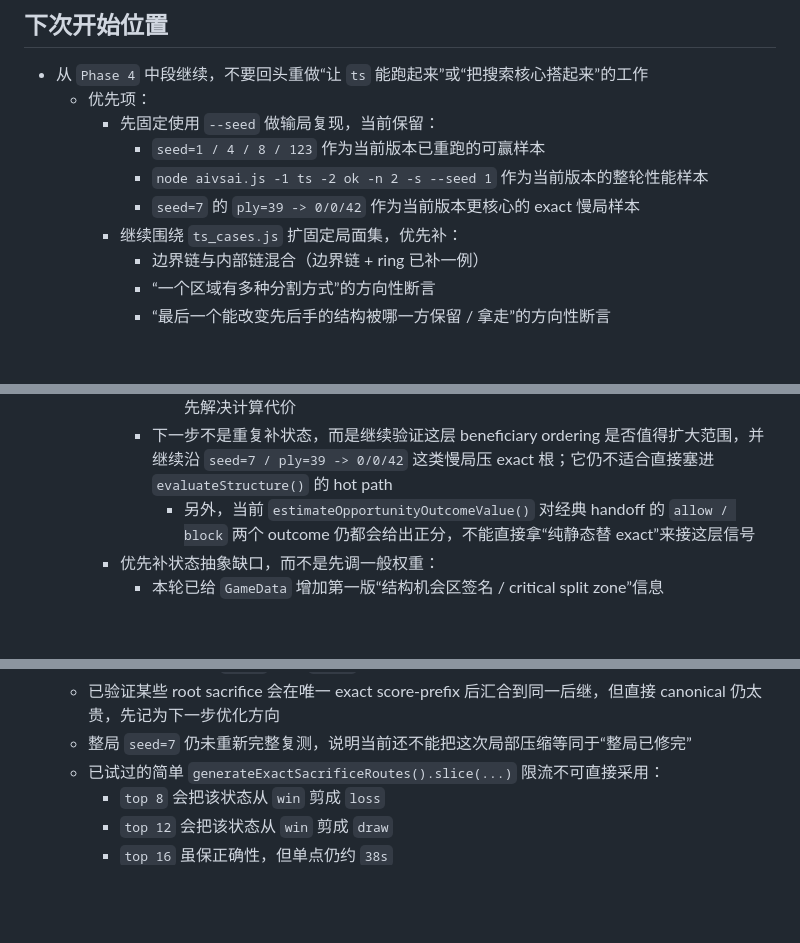
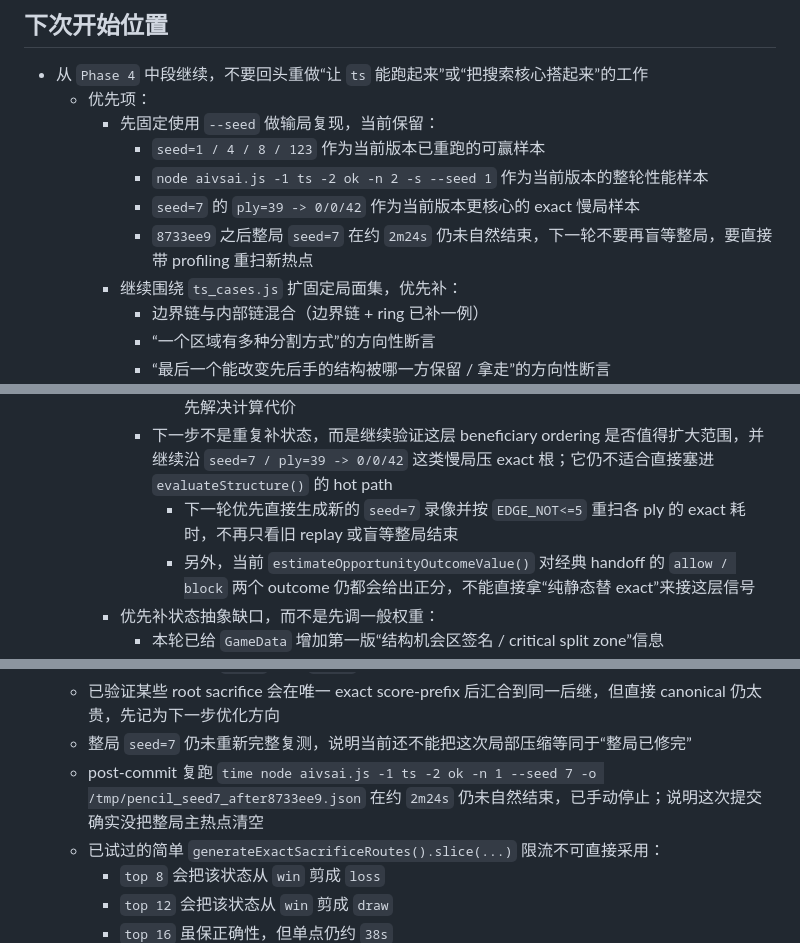
Before and after one commit to zhaouv/pencil, a Markdown page: plan.md, 3 parts joined by grey strips. GitHub-like rendering; blank space fills up the shorter version.

Commit message:
Record seed7 post-commit follow-up

```diff
--- a/plan.md
+++ b/plan.md
@@ -66,6 +66,7 @@
       - `seed=1 / 4 / 8 / 123` 作为当前版本已重跑的可赢样本
       - `node aivsai.js -1 ts -2 ok -n 2 -s --seed 1` 作为当前版本的整轮性能样本
       - `seed=7` 的 `ply=39 -> 0/0/42` 作为当前版本更核心的 exact 慢局样本
+      - `8733ee9` 之后整局 `seed=7` 在约 `2m24s` 仍未自然结束，下一轮不要再盲等整局，要直接带 profiling 重扫新热点
     - 继续围绕 `ts_cases.js` 扩固定局面集，优先补：
       - 边界链与内部链混合（边界链 + ring 已补一例）
       - “一个区域有多种分割方式”的方向性断言
@@ -94,6 +95,7 @@
         - `12,1` 与 `11,2`、`3,12` 与 `3,10` 这类 sacrifice 根，确实会在唯一 exact score-prefix 之后汇合到同一局面
         - 但把这层 canonical 直接接进主线会让整体求解变慢，当前先不合并，后续若再做要先解决计算代价
       - 下一步不是重复补状态，而是继续验证这层 beneficiary ordering 是否值得扩大范围，并继续沿 `seed=7 / ply=39 -> 0/0/42` 这类慢局压 exact 根；它仍不适合直接塞进 `evaluateStructure()` 的 hot path
+        - 下一轮优先直接生成新的 `seed=7` 录像并按 `EDGE_NOT<=5` 重扫各 ply 的 exact 耗时，不再只看旧 replay 或盲等整局结束
         - 另外，当前 `estimateOpportunityOutcomeValue()` 对经典 handoff 的 `allow / block` 两个 outcome 仍都会给出正分，不能直接拿“纯静态替 exact”来接这层信号
     - 优先补状态抽象缺口，而不是先调一般权重：
       - 本轮已给 `GameData` 增加第一版“结构机会区签名 / critical split zone”信息
@@ -576,6 +578,7 @@
   - 对应的 `0/0/42` pure sacrifice 根当前仍有 `10` 条 exact route，但 `12,1 / 11,2` 两条非负线已被提到前排，单点约从 `26.0s` 降到 `23.7s`
   - 已验证某些 root sacrifice 会在唯一 exact score-prefix 后汇合到同一后继，但直接 canonical 仍太贵，先记为下一步优化方向
   - 整局 `seed=7` 仍未重新完整复测，说明当前还不能把这次局部压缩等同于“整局已修完”
+  - post-commit 复跑 `time node aivsai.js -1 ts -2 ok -n 1 --seed 7 -o /tmp/pencil_seed7_after8733ee9.json` 在约 `2m24s` 仍未自然结束，已手动停止；说明这次提交确实没把整局主热点清空
   - 已试过的简单 `generateExactSacrificeRoutes().slice(...)` 限流不可直接采用：
     - `top 8` 会把该状态从 `win` 剪成 `loss`
     - `top 12` 会把该状态从 `win` 剪成 `draw`
```
Also changed, not shown: AGENTS.md (+1 -0 lines).
